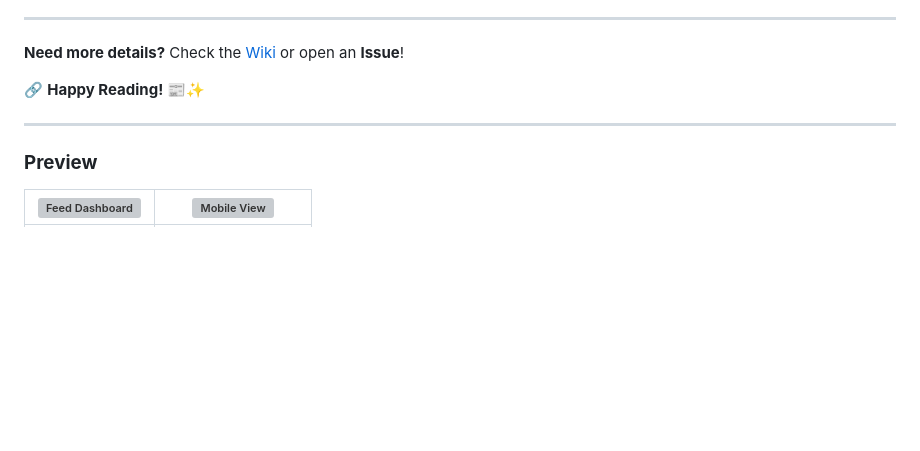
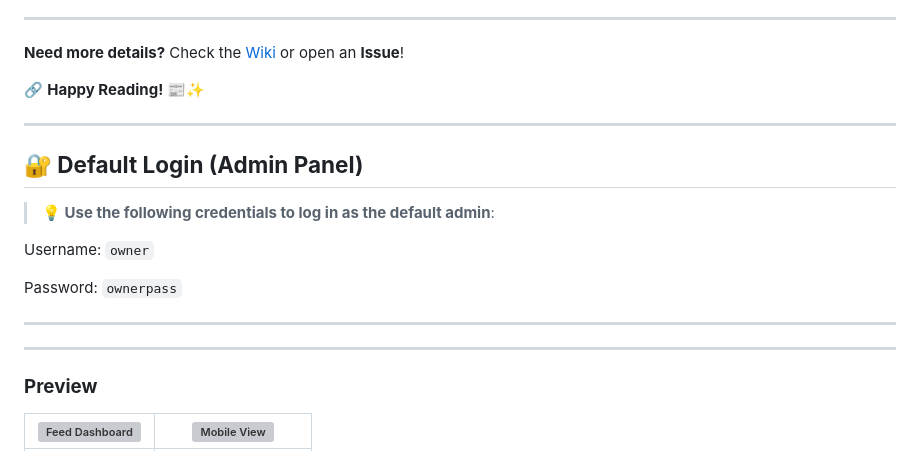
Before and after one commit to Aminiow/RSSHub, a Markdown page: README.md, the part around the change. GitHub-like rendering; blank space fills up the shorter version; grey boxes are pictures that could not be loaded.

```diff
--- a/README.md
+++ b/README.md
@@ -120,6 +120,18 @@ Made with ❤️ by **Aminiow**.
 
 ---
 
+## **🔐 Default Login (Admin Panel)**
+
+> **💡 Use the following credentials to log in as the default admin**:
+
+Username: `owner`
+
+Password: `ownerpass`
+
+---
+
+---
+
 ### **Preview**
 | ![Feed Dashboard](https://placehold.co/600x400?text=Dashboard+Preview) | ![Mobile View](https://placehold.co/300x500?text=Mobile+Dark+Mode) |
 |:--:|:--:|
```
